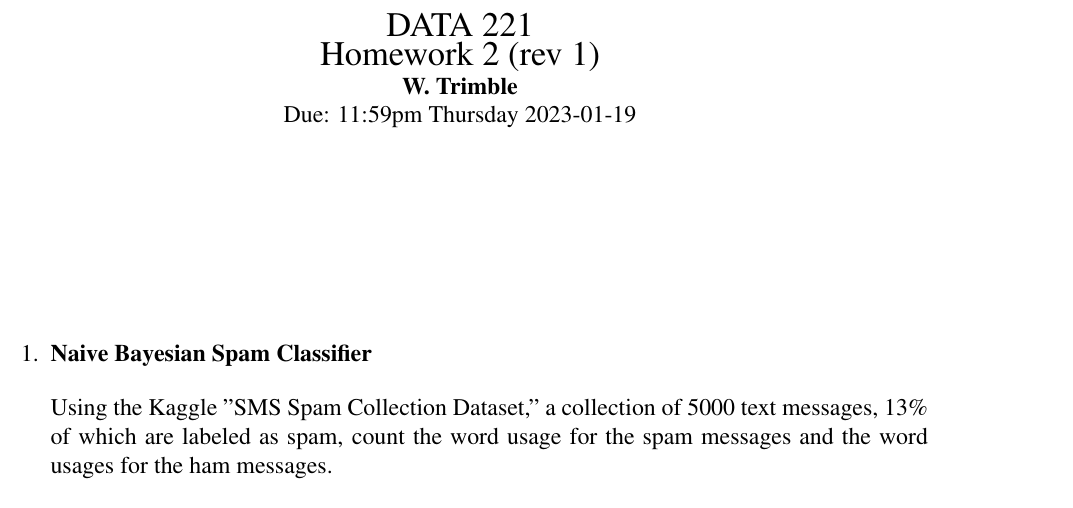
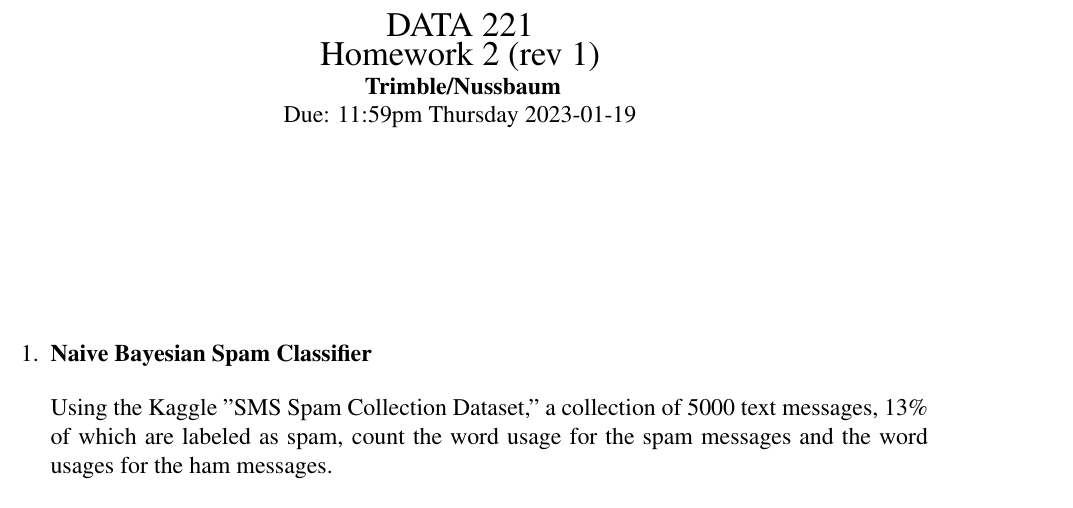
Before and after one commit to wltrimbl/uchicago-data221, a LaTeX book (homeworks/HW2.tex): part of page 1 of 2, cut so that both start at the same text. Compiled offline with pdfLaTeX.

Commit message:
HW2 rev 1

```diff
--- a/homeworks/HW2.tex
+++ b/homeworks/HW2.tex
@@ -76,7 +76,7 @@
 
 \begin{center}
 {\Large DATA 221 \\  Homework 2  (rev 1)}\\
-\textbf{W. Trimble}\\ %You should put your name here
+\textbf{ Trimble/Nussbaum}\\ %You should put your name here
 Due: 11:59pm  Thursday 2023-01-19
 \end{center}
 
```
Also changed, not shown: homeworks/HW2.pdf.
